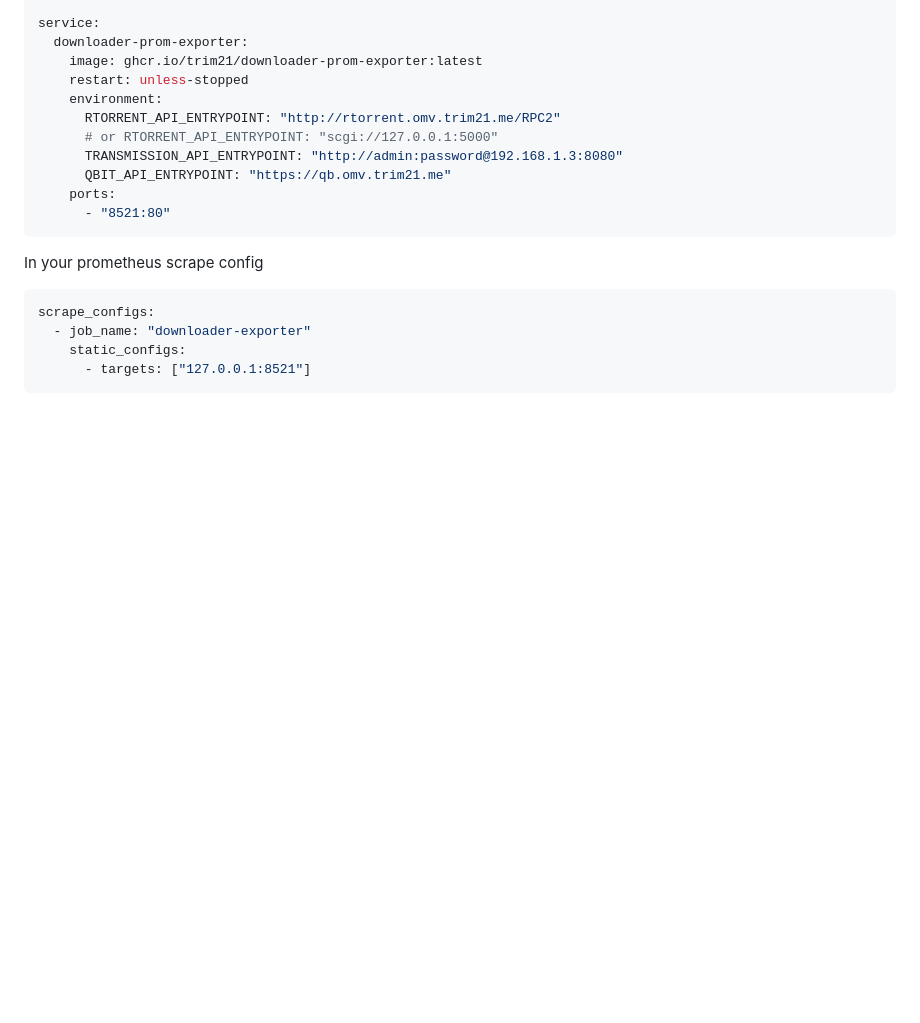
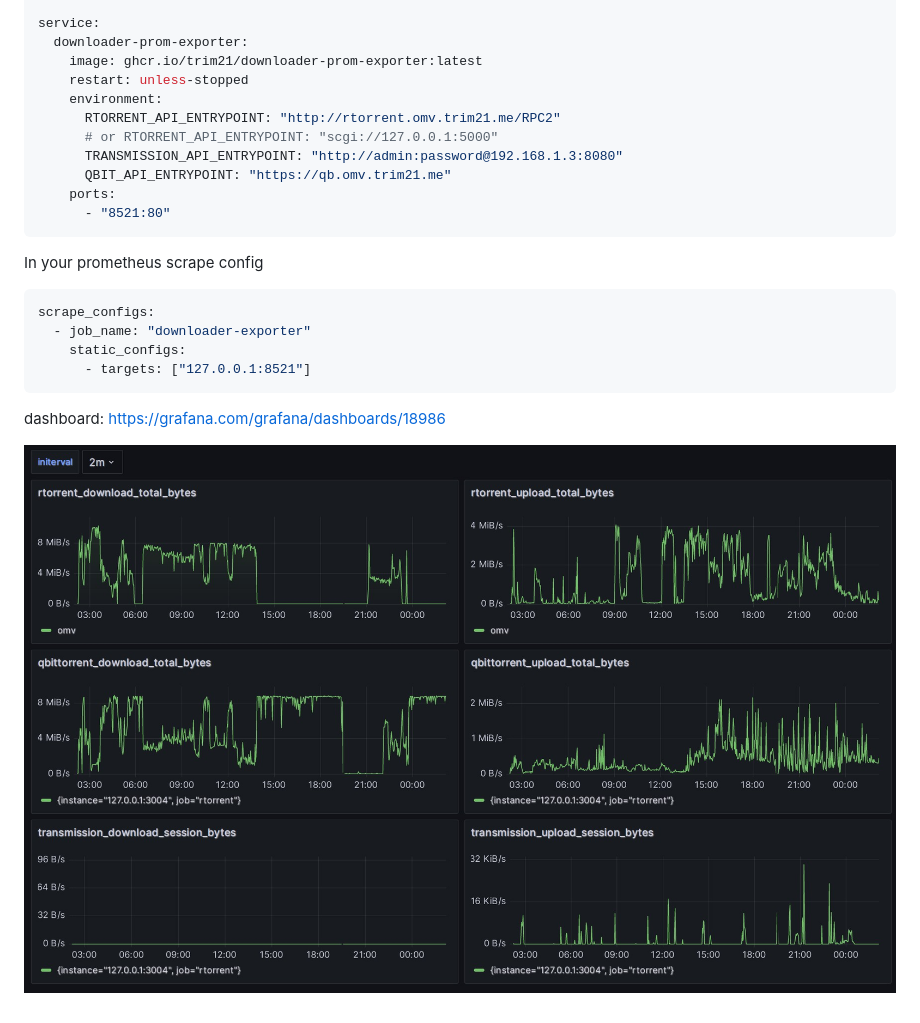
Before and after one commit to trim21/downloader-prom-exporter, a Markdown page: readme.md, the part around the change. Drawn GitHub-style; pictures changed too: .github/dashboard.jpg (added); blank space fills up the shorter version.

Commit message:
add dashboard

````diff
--- a/readme.md
+++ b/readme.md
@@ -24,3 +24,7 @@ scrape_configs:
     static_configs:
       - targets: ["127.0.0.1:8521"]
 ```
+
+dashboard: https://grafana.com/grafana/dashboards/18986
+
+![dashboard](./.github/dashboard.jpg)
````
